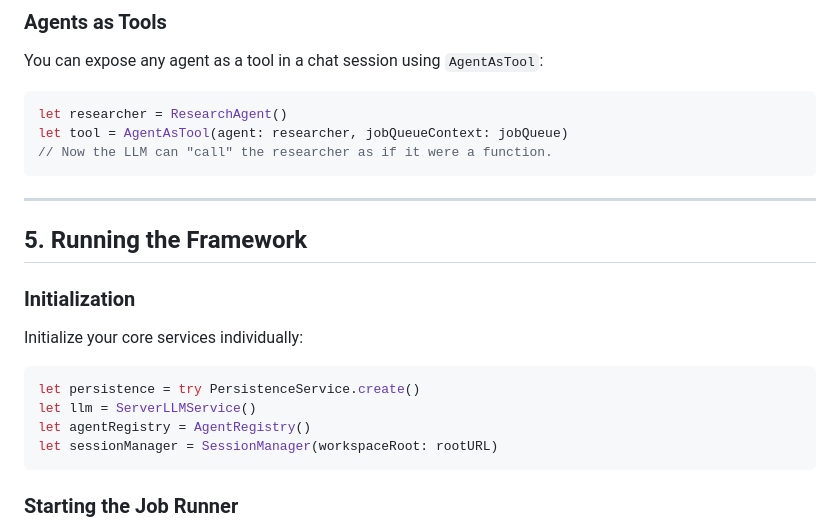
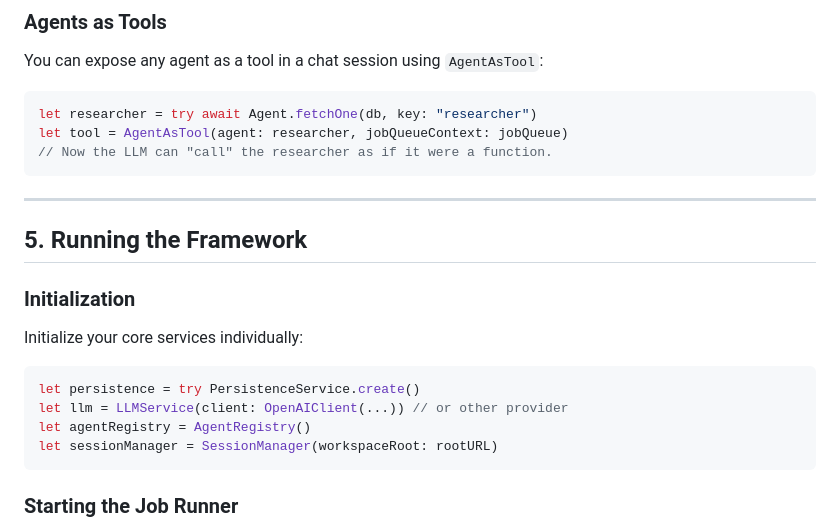
Before and after one commit to phynics/monad-project, a Markdown page: docs/MonadCoreGuide.md, the part around one of its changes. GitHub-like rendering.

````diff
--- a/docs/MonadCoreGuide.md
+++ b/docs/MonadCoreGuide.md
@@ -99,7 +92,7 @@ The `AgentCoordinator` is a specialized agent designed to break down high-level
 You can expose any agent as a tool in a chat session using `AgentAsTool`:
 
 ```swift
-let researcher = ResearchAgent()
+let researcher = try await Agent.fetchOne(db, key: "researcher")
 let tool = AgentAsTool(agent: researcher, jobQueueContext: jobQueue)
 // Now the LLM can "call" the researcher as if it were a function.
 ```
@@ -113,7 +106,7 @@ Initialize your core services individually:
 
 ```swift
 let persistence = try PersistenceService.create()
-let llm = ServerLLMService()
+let llm = LLMService(client: OpenAIClient(...)) // or other provider
 let agentRegistry = AgentRegistry()
 let sessionManager = SessionManager(workspaceRoot: rootURL)
 ```
````
Also changed, not shown: other parts of docs/MonadCoreGuide.md (+35 -42 lines), docs/ARCHITECTURE.md (+2 -2 lines).
